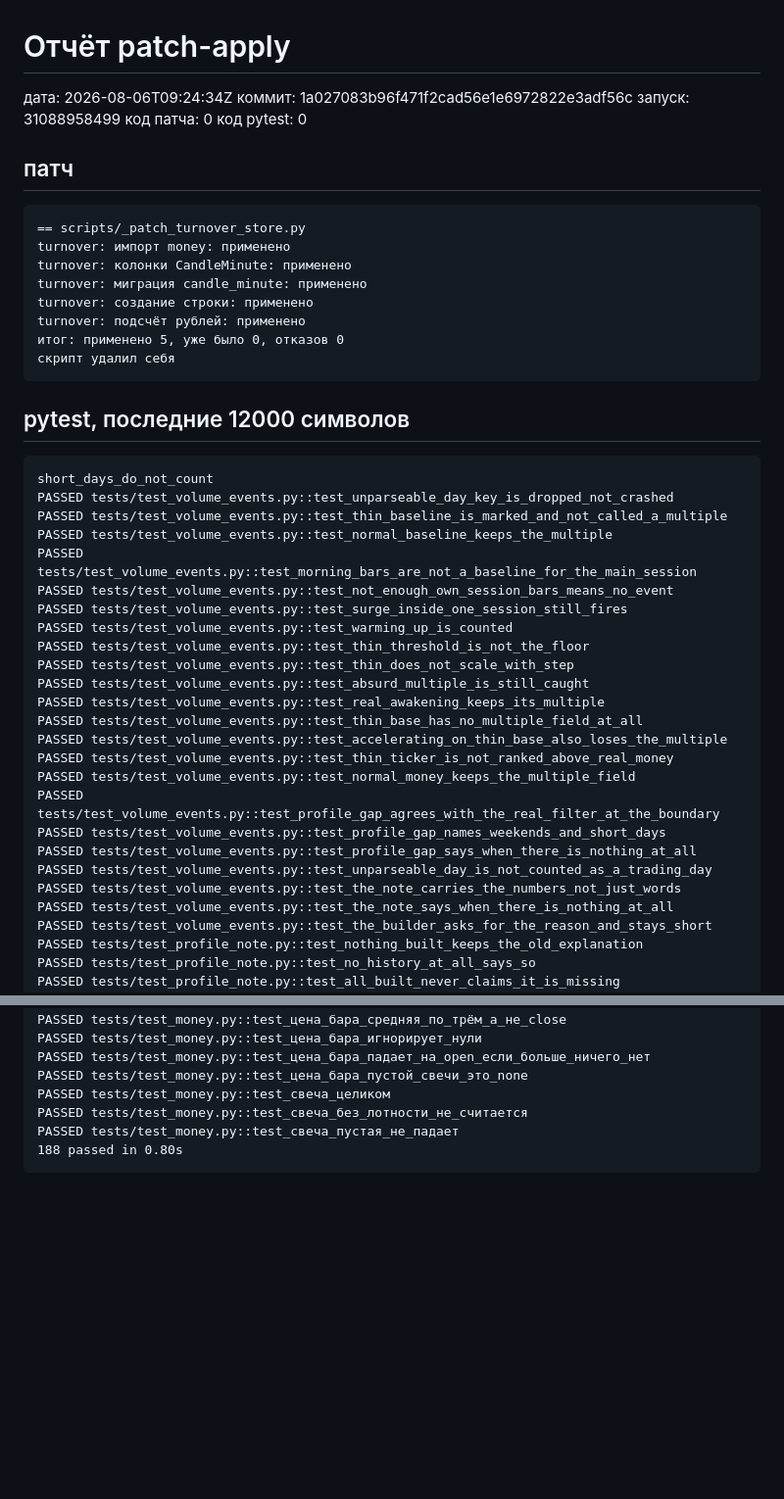
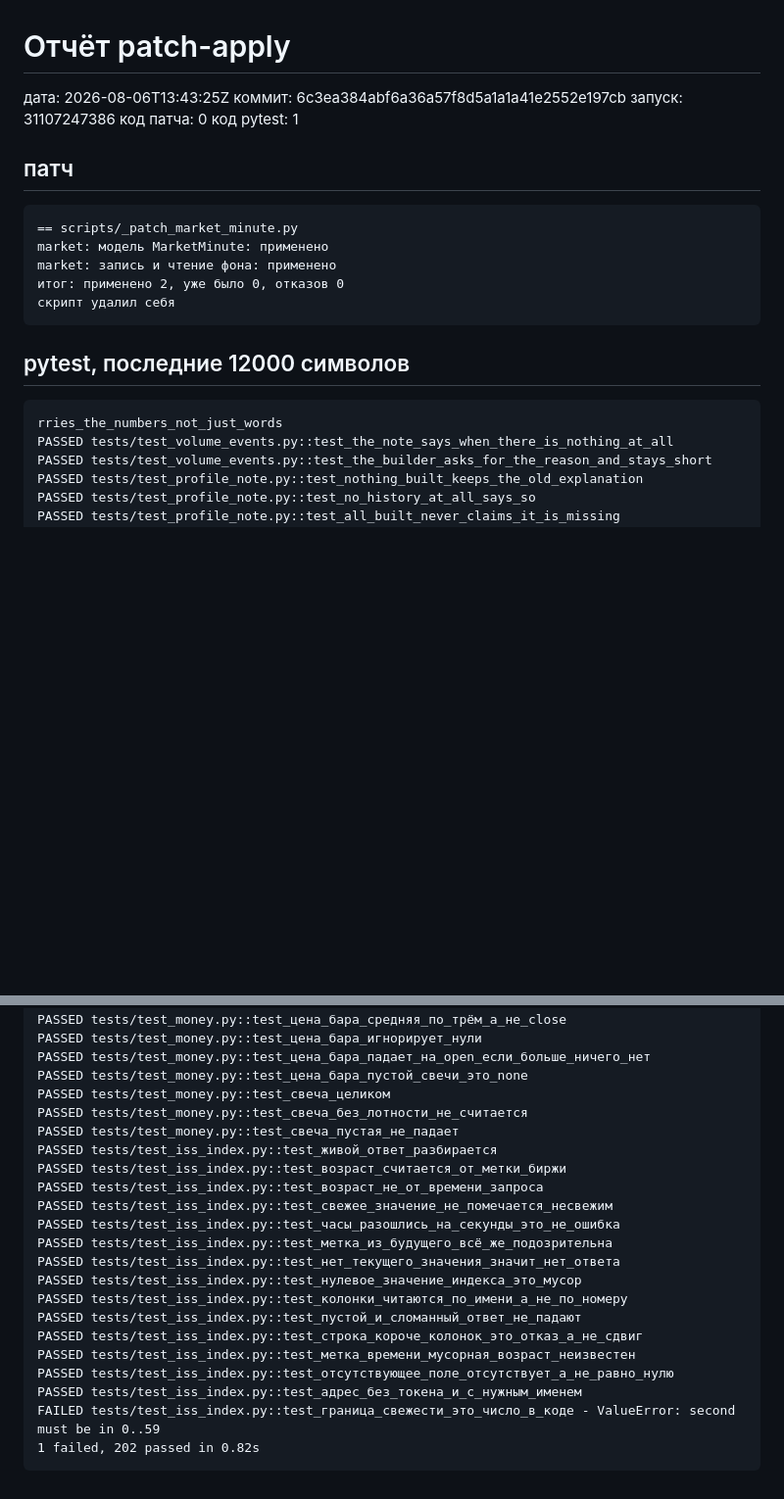
Before and after one commit to ArtemNech-eng/modex, a Markdown page: docs/patch-apply-report.md, 2 parts joined by grey strips. Shown at 98% size. Drawn GitHub-style; blank space fills up the shorter version.

Commit message:
patch-apply: отчёт, и патч если тесты зелёные

````diff
--- a/docs/patch-apply-report.md
+++ b/docs/patch-apply-report.md
@@ -1,46 +1,23 @@
 # Отчёт patch-apply
 
-дата: 2026-08-06T09:24:34Z
-коммит: 1a027083b96f471f2cad56e1e6972822e3adf56c
-запуск: 31088958499
+дата: 2026-08-06T13:43:25Z
+коммит: 6c3ea384abf6a36a57f8d5a1a1a41e2552e197cb
+запуск: 31107247386
 код патча: 0
-код pytest: 0
+код pytest: 1
 
 ## патч
 ```
-== scripts/_patch_turnover_store.py
-turnover: импорт money: применено
-turnover: колонки CandleMinute: применено
-turnover: миграция candle_minute: применено
-turnover: создание строки: применено
-turnover: подсчёт рублей: применено
-итог: применено 5, уже было 0, отказов 0
+== scripts/_patch_market_minute.py
+market: модель MarketMinute: применено
+market: запись и чтение фона: применено
+итог: применено 2, уже было 0, отказов 0
 скрипт удалил себя
 ```
 
 ## pytest, последние 12000 символов
 ```
-short_days_do_not_count
-PASSED tests/test_volume_events.py::test_unparseable_day_key_is_dropped_not_crashed
-PASSED tests/test_volume_events.py::test_thin_baseline_is_marked_and_not_called_a_multiple
-PASSED tests/test_volume_events.py::test_normal_baseline_keeps_the_multiple
-PASSED tests/test_volume_events.py::test_morning_bars_are_not_a_baseline_for_the_main_session
-PASSED tests/test_volume_events.py::test_not_enough_own_session_bars_means_no_event
-PASSED tests/test_volume_events.py::test_surge_inside_one_session_still_fires
-PASSED tests/test_volume_events.py::test_warming_up_is_counted
-PASSED tests/test_volume_events.py::test_thin_threshold_is_not_the_floor
-PASSED tests/test_volume_events.py::test_thin_does_not_scale_with_step
-PASSED tests/test_volume_events.py::test_absurd_multiple_is_still_caught
-PASSED tests/test_volume_events.py::test_real_awakening_keeps_its_multiple
-PASSED tests/test_volume_events.py::test_thin_base_has_no_multiple_field_at_all
-PASSED tests/test_volume_events.py::test_accelerating_on_thin_base_also_loses_the_multiple
-PASSED tests/test_volume_events.py::test_thin_ticker_is_not_ranked_above_real_money
-PASSED tests/test_volume_events.py::test_normal_money_keeps_the_multiple_field
-PASSED tests/test_volume_events.py::test_profile_gap_agrees_with_the_real_filter_at_the_boundary
-PASSED tests/test_volume_events.py::test_profile_gap_names_weekends_and_short_days
-PASSED tests/test_volume_events.py::test_profile_gap_says_when_there_is_nothing_at_all
-PASSED tests/test_volume_events.py::test_unparseable_day_is_not_counted_as_a_trading_day
-PASSED tests/test_volume_events.py::test_the_note_carries_the_numbers_not_just_words
+rries_the_numbers_not_just_words
 PASSED tests/test_volume_events.py::test_the_note_says_when_there_is_nothing_at_all
 PASSED tests/test_volume_events.py::test_the_builder_asks_for_the_reason_and_stays_short
 PASSED tests/test_profile_note.py::test_nothing_built_keeps_the_old_explanation
@@ -173,5 +150,20 @@ PASSED tests/test_money.py::test_цена_бара_пустой_свечи_эт
 PASSED tests/test_money.py::test_свеча_целиком
 PASSED tests/test_money.py::test_свеча_без_лотности_не_считается
 PASSED tests/test_money.py::test_свеча_пустая_не_падает
-188 passed in 0.80s
+PASSED tests/test_iss_index.py::test_живой_ответ_разбирается
+PASSED tests/test_iss_index.py::test_возраст_считается_от_метки_биржи
+PASSED tests/test_iss_index.py::test_возраст_не_от_времени_запроса
+PASSED tests/test_iss_index.py::test_свежее_значение_не_помечается_несвежим
+PASSED tests/test_iss_index.py::test_часы_разошлись_на_секунды_это_не_ошибка
+PASSED tests/test_iss_index.py::test_метка_из_будущего_всё_же_подозрительна
+PASSED tests/test_iss_index.py::test_нет_текущего_значения_значит_нет_ответа
+PASSED tests/test_iss_index.py::test_нулевое_значение_индекса_это_мусор
+PASSED tests/test_iss_index.py::test_колонки_читаются_по_имени_а_не_по_номеру
+PASSED tests/test_iss_index.py::test_пустой_и_сломанный_ответ_не_падают
+PASSED tests/test_iss_index.py::test_строка_короче_колонок_это_отказ_а_не_сдвиг
+PASSED tests/test_iss_index.py::test_метка_времени_мусорная_возраст_неизвестен
+PASSED tests/test_iss_index.py::test_отсутствующее_поле_отсутствует_а_не_равно_нулю
+PASSED tests/test_iss_index.py::test_адрес_без_токена_и_с_нужным_именем
+FAILED tests/test_iss_index.py::test_граница_свежести_это_число_в_коде - ValueError: second must be in 0..59
+1 failed, 202 passed in 0.82s
 ```
````
